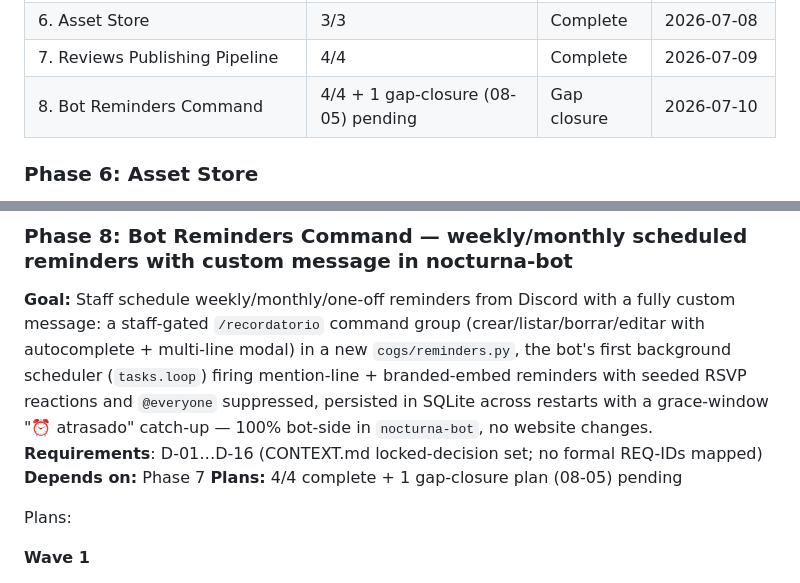
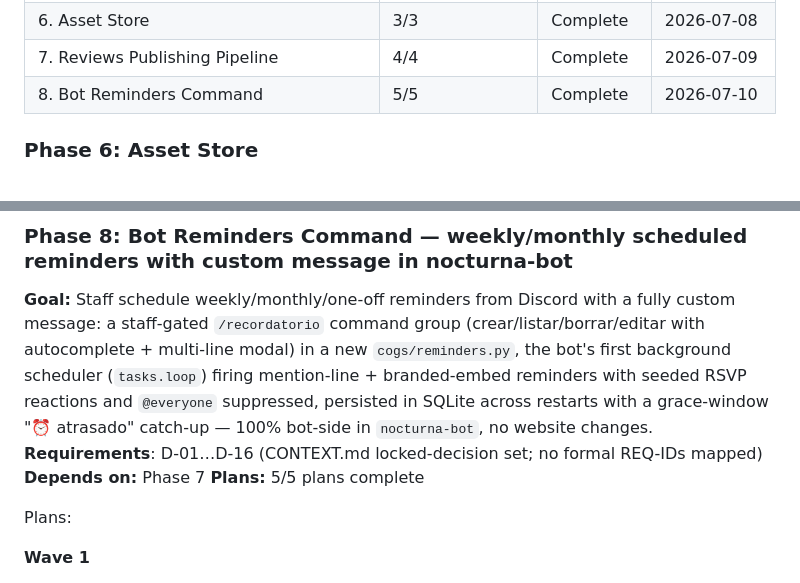
Before and after one commit to Shangrii/Nocturna-Avatars, a Markdown page: .planning/ROADMAP.md, 2 parts joined by grey strips. Rendered like a GitHub page.

```diff
--- a/.planning/ROADMAP.md
+++ b/.planning/ROADMAP.md
@@ -276,7 +276,7 @@ Phases execute in numeric order: 1 → 2 → 3 → 4 → 5 → 6
 | 5. Photo-Publishing Bot Cog | 5/5 | Complete   | 2026-07-04 |
 | 6. Asset Store | 3/3 | Complete   | 2026-07-08 |
 | 7. Reviews Publishing Pipeline | 4/4 | Complete   | 2026-07-09 |
-| 8. Bot Reminders Command | 4/4 + 1 gap-closure (08-05) pending | Gap closure | 2026-07-10 |
+| 8. Bot Reminders Command | 5/5 | Complete   | 2026-07-10 |
 
 ### Phase 6: Asset Store
 
@@ -339,7 +339,7 @@ Plans:
 **Goal:** Staff schedule weekly/monthly/one-off reminders from Discord with a fully custom message: a staff-gated `/recordatorio` command group (crear/listar/borrar/editar with autocomplete + multi-line modal) in a new `cogs/reminders.py`, the bot's first background scheduler (`tasks.loop`) firing mention-line + branded-embed reminders with seeded RSVP reactions and `@everyone` suppressed, persisted in SQLite across restarts with a grace-window "⏰ atrasado" catch-up — 100% bot-side in `nocturna-bot`, no website changes.
 **Requirements**: D-01…D-16 (CONTEXT.md locked-decision set; no formal REQ-IDs mapped)
 **Depends on:** Phase 7
-**Plans:** 4/4 complete + 1 gap-closure plan (08-05) pending
+**Plans:** 5/5 plans complete
 
 Plans:
 
```
Also changed, not shown: other parts of .planning/ROADMAP.md (+1 -1 lines), .planning/STATE.md (+12 -10 lines), 1 other file.
